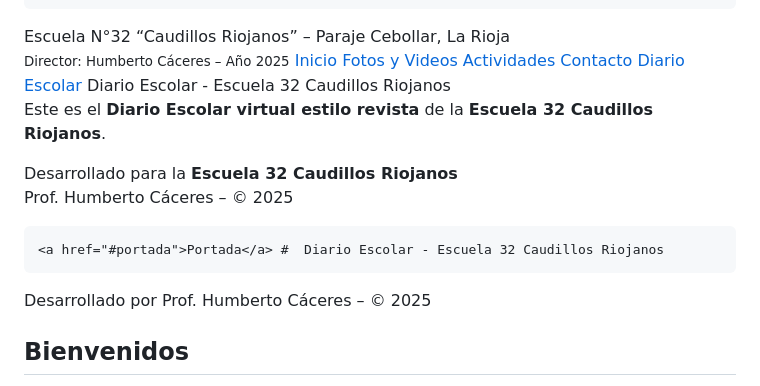
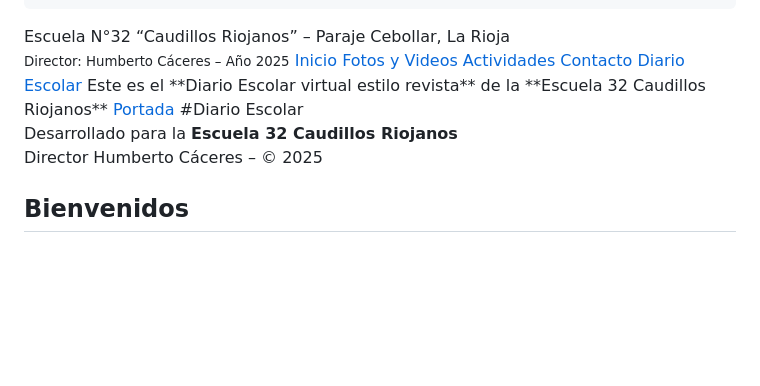
Before and after one commit to humbertoecaceres2025/ESCUELAONLINE, a Markdown page: README.md, the part around the change. Drawn GitHub-style; blank space fills up the shorter version.

```diff
--- a/README.md
+++ b/README.md
@@ -99,17 +99,15 @@ MI ESCUELA ONLINE
     <a href="#galeria">Fotos y Videos</a>
     <a href="#actividades">Actividades</a>
     <a href="#contacto">Contacto</a>
-    <a href="#DIARIO ESCOLAR">Diario Escolar</a> Diario Escolar - Escuela 32 Caudillos Riojanos
+    <a href="#DIARIO ESCOLAR">Diario Escolar</a> Este es el **Diario Escolar virtual estilo revista** de la **Escuela 32 Caudillos Riojanos**
+     <a href="#portada">Portada</a> #Diario Escolar
 
-Este es el **Diario Escolar virtual estilo revista** de la **Escuela 32 Caudillos Riojanos**.
 
  Desarrollado para la **Escuela 32 Caudillos Riojanos**
- Prof. Humberto Cáceres – © 2025
+ Director Humberto Cáceres – © 2025
 
-    <a href="#portada">Portada</a> #  Diario Escolar - Escuela 32 Caudillos Riojanos
 
- Desarrollado por
- Prof. Humberto Cáceres – © 2025
+
 
   </nav>
 
```
